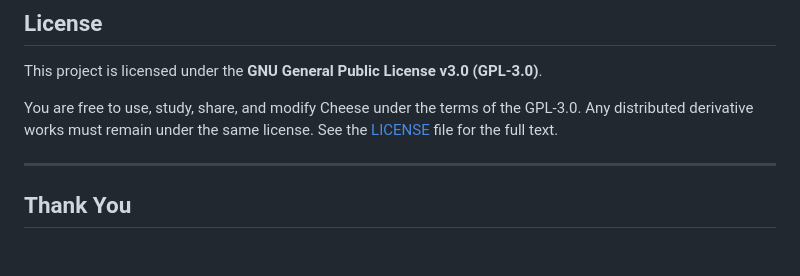
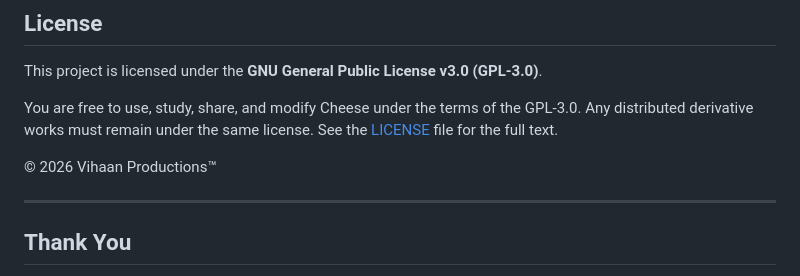
Before and after one commit to rockywarden40-bit/Cheese-Website, a Markdown page: README.md, the part around the change. Rendered like a GitHub page; blank space fills up the shorter version.

Commit message:
Add copyright notice for Vihaan Productions

```diff
--- a/README.md
+++ b/README.md
@@ -96,6 +96,8 @@ This project is licensed under the **GNU General Public License v3.0 (GPL-3.0)**
 
 You are free to use, study, share, and modify Cheese under the terms of the GPL-3.0. Any distributed derivative works must remain under the same license. See the [LICENSE](LICENSE) file for the full text.
 
+© 2026 Vihaan Productions™
+
 ---
 
 ## Thank You
```
